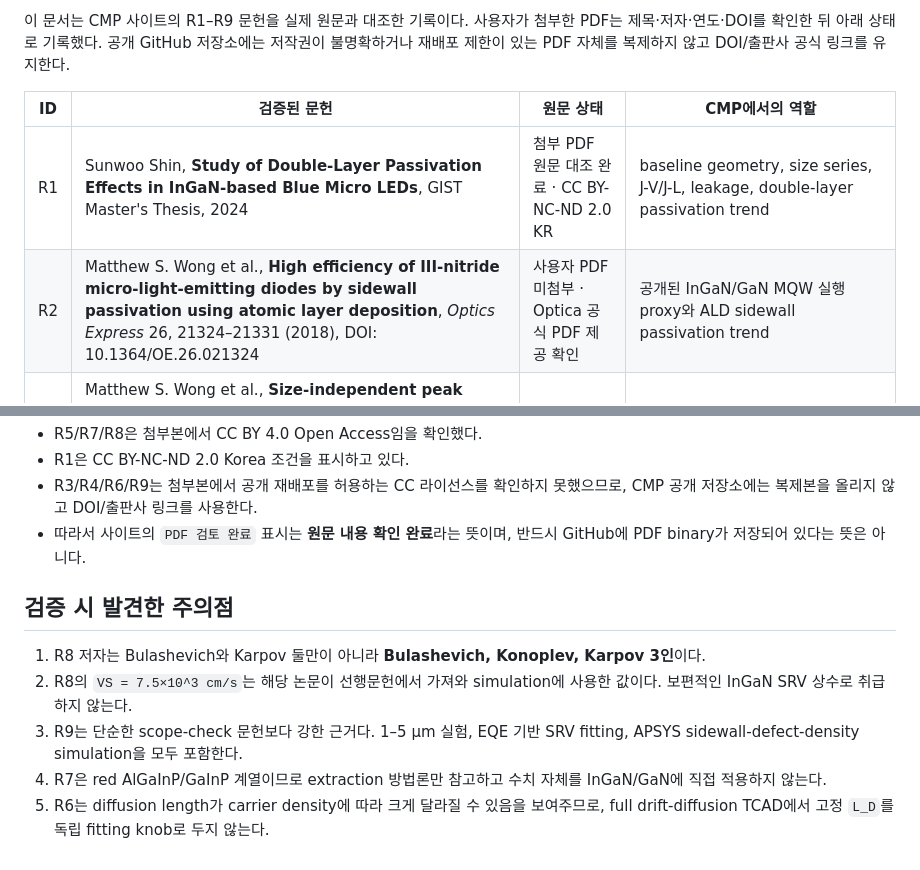
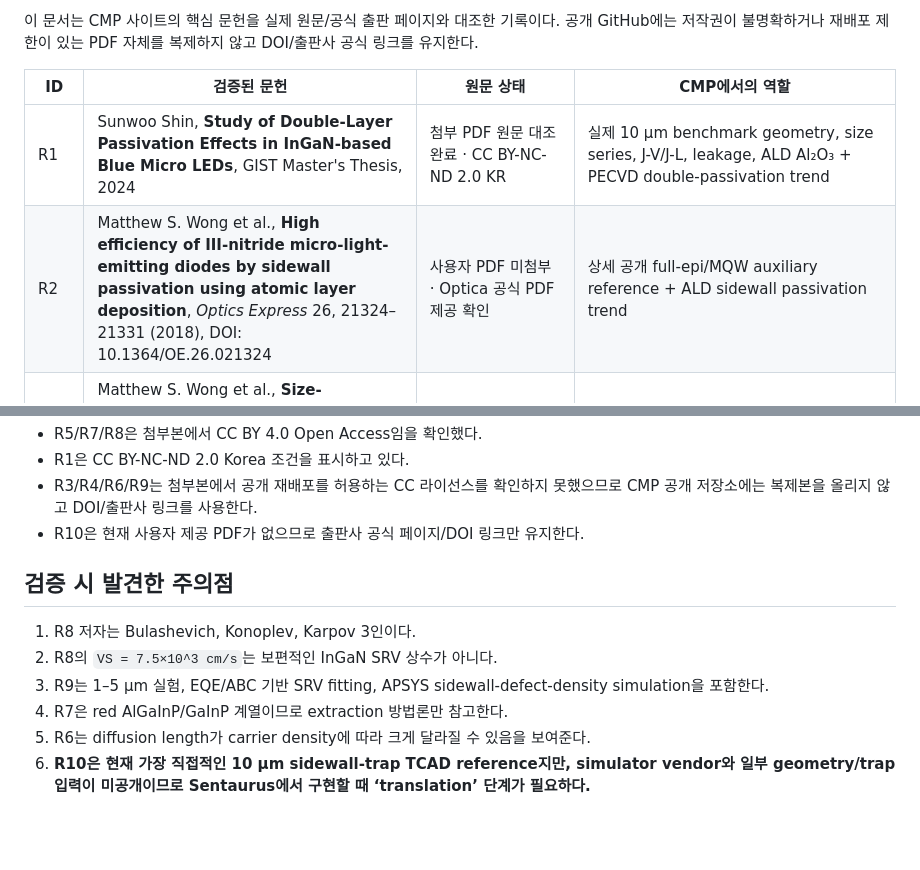
Before and after one commit to TaekGyu0801/LEE-TAEK-GYU.github.io, a Markdown page: cmp-microled-guide/PAPER_INDEX.md, 2 parts joined by grey strips. GitHub-like rendering; blank space fills up the shorter version.

```diff
--- a/cmp-microled-guide/PAPER_INDEX.md
+++ b/cmp-microled-guide/PAPER_INDEX.md
@@ -4,10 +4,10 @@ Updated: 2026-08-25
 
-이 문서는 CMP 사이트의 R1–R9 문헌을 실제 원문과 대조한 기록이다. 사용자가 첨부한 PDF는 제목·저자·연도·DOI를 확인한 뒤 아래 상태로 기록했다. 공개 GitHub 저장소에는 저작권이 불명확하거나 재배포 제한이 있는 PDF 자체를 복제하지 않고 DOI/출판사 공식 링크를 유지한다.
+이 문서는 CMP 사이트의 핵심 문헌을 실제 원문/공식 출판 페이지와 대조한 기록이다. 공개 GitHub에는 저작권이 불명확하거나 재배포 제한이 있는 PDF 자체를 복제하지 않고 DOI/출판사 공식 링크를 유지한다.
 
 | ID | 검증된 문헌 | 원문 상태 | CMP에서의 역할 |
 |---|---|---|---|
-| R1 | Sunwoo Shin, **Study of Double-Layer Passivation Effects in InGaN-based Blue Micro LEDs**, GIST Master's Thesis, 2024 | 첨부 PDF 원문 대조 완료 · CC BY-NC-ND 2.0 KR | baseline geometry, size series, J-V/J-L, leakage, double-layer passivation trend |
-| R2 | Matthew S. Wong et al., **High efficiency of III-nitride micro-light-emitting diodes by sidewall passivation using atomic layer deposition**, *Optics Express* 26, 21324–21331 (2018), DOI: 10.1364/OE.26.021324 | 사용자 PDF 미첨부 · Optica 공식 PDF 제공 확인 | 공개된 InGaN/GaN MQW 실행 proxy와 ALD sidewall passivation trend |
+| R1 | Sunwoo Shin, **Study of Double-Layer Passivation Effects in InGaN-based Blue Micro LEDs**, GIST Master's Thesis, 2024 | 첨부 PDF 원문 대조 완료 · CC BY-NC-ND 2.0 KR | 실제 10 µm benchmark geometry, size series, J-V/J-L, leakage, ALD Al₂O₃ + PECVD double-passivation trend |
+| R2 | Matthew S. Wong et al., **High efficiency of III-nitride micro-light-emitting diodes by sidewall passivation using atomic layer deposition**, *Optics Express* 26, 21324–21331 (2018), DOI: 10.1364/OE.26.021324 | 사용자 PDF 미첨부 · Optica 공식 PDF 제공 확인 | 상세 공개 full-epi/MQW auxiliary reference + ALD sidewall passivation trend |
 | R3 | Matthew S. Wong et al., **Size-independent peak efficiency of III-nitride micro-light-emitting-diodes using chemical treatment and sidewall passivation**, *Applied Physics Express* 12, 097004 (2019), DOI: 10.7567/1882-0786/ab3949 | 첨부 PDF 원문 대조 완료 | KOH + ALD, size-dependent EQE, calibration 후보 |
 | R4 | Ryan T. Ley et al., **Revealing the importance of light extraction efficiency in InGaN/GaN microLEDs via chemical treatment and dielectric passivation**, *Applied Physics Letters* 116, 251104 (2020), DOI: 10.1063/5.0011651 | 첨부 PDF 원문 대조 완료 | 독립 validation 후보, treated-device size trend, LEE 분리 해석 |
 | R5 | Zhiyuan Liu et al., **Advanced technologies in InGaN micro-LED fabrication to mitigate the sidewall effect**, *Light: Science & Applications* 14, 64 (2025), DOI: 10.1038/s41377-025-01751-y | 첨부 PDF 원문 대조 완료 · Open Access CC BY 4.0 | sidewall damage review, physical damage depth와 effective influence width 구분, wet removal/passivation 분류 |
@@ -29,12 +59,13 @@ Optica의 *Optics Express* Volume 26 Issue 16 페이지에서 R2에 `PDF`가 제
 - R5/R7/R8은 첨부본에서 CC BY 4.0 Open Access임을 확인했다.
 - R1은 CC BY-NC-ND 2.0 Korea 조건을 표시하고 있다.
-- R3/R4/R6/R9는 첨부본에서 공개 재배포를 허용하는 CC 라이선스를 확인하지 못했으므로, CMP 공개 저장소에는 복제본을 올리지 않고 DOI/출판사 링크를 사용한다.
-- 따라서 사이트의 `PDF 검토 완료` 표시는 **원문 내용 확인 완료**라는 뜻이며, 반드시 GitHub에 PDF binary가 저장되어 있다는 뜻은 아니다.
+- R3/R4/R6/R9는 첨부본에서 공개 재배포를 허용하는 CC 라이선스를 확인하지 못했으므로 CMP 공개 저장소에는 복제본을 올리지 않고 DOI/출판사 링크를 사용한다.
+- R10은 현재 사용자 제공 PDF가 없으므로 출판사 공식 페이지/DOI 링크만 유지한다.
 
 ## 검증 시 발견한 주의점
 
-1. R8 저자는 Bulashevich와 Karpov 둘만이 아니라 **Bulashevich, Konoplev, Karpov 3인**이다.
-2. R8의 `VS = 7.5×10^3 cm/s`는 해당 논문이 선행문헌에서 가져와 simulation에 사용한 값이다. 보편적인 InGaN SRV 상수로 취급하지 않는다.
-3. R9는 단순한 scope-check 문헌보다 강한 근거다. 1–5 μm 실험, EQE 기반 SRV fitting, APSYS sidewall-defect-density simulation을 모두 포함한다.
-4. R7은 red AlGaInP/GaInP 계열이므로 extraction 방법론만 참고하고 수치 자체를 InGaN/GaN에 직접 적용하지 않는다.
-5. R6는 diffusion length가 carrier density에 따라 크게 달라질 수 있음을 보여주므로, full drift-diffusion TCAD에서 고정 `L_D`를 독립 fitting knob로 두지 않는다.
+1. R8 저자는 Bulashevich, Konoplev, Karpov 3인이다.
+2. R8의 `VS = 7.5×10^3 cm/s`는 보편적인 InGaN SRV 상수가 아니다.
+3. R9는 1–5 μm 실험, EQE/ABC 기반 SRV fitting, APSYS sidewall-defect-density simulation을 포함한다.
+4. R7은 red AlGaInP/GaInP 계열이므로 extraction 방법론만 참고한다.
+5. R6는 diffusion length가 carrier density에 따라 크게 달라질 수 있음을 보여준다.
+6. **R10은 현재 가장 직접적인 10 µm sidewall-trap TCAD reference지만, simulator vendor와 일부 geometry/trap 입력이 미공개이므로 Sentaurus에서 구현할 때 ‘translation’ 단계가 필요하다.**
```
Also changed, not shown: other parts of cmp-microled-guide/PAPER_INDEX.md (+37 -7 lines).
